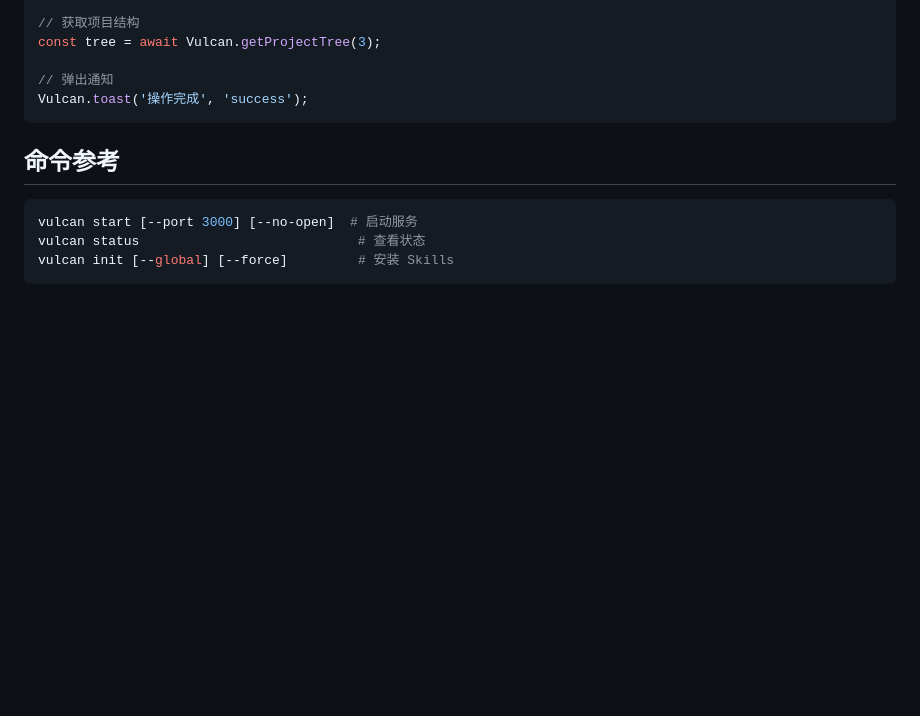
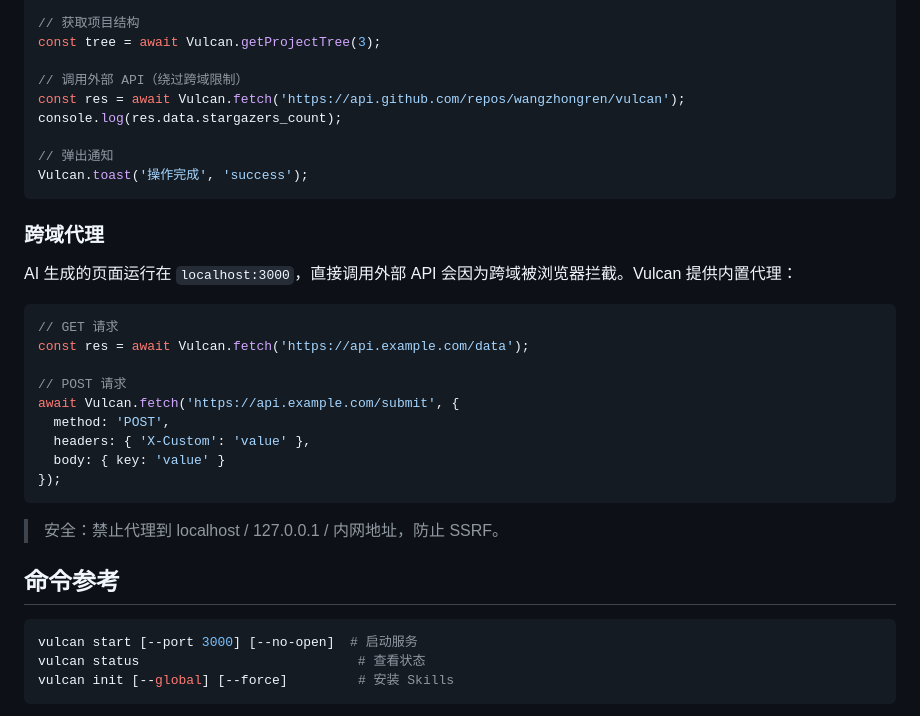
Before and after one commit to wangzhongren/vulcan, a Markdown page: README.md, the part around the change. Rendered like a GitHub page; blank space fills up the shorter version.

Commit message:
docs: add proxy API to README Bridge API section

````diff
--- a/README.md
+++ b/README.md
@@ -140,9 +140,31 @@ const output = await Vulcan.execute('git diff --stat');
 // 获取项目结构
 const tree = await Vulcan.getProjectTree(3);
 
+// 调用外部 API（绕过跨域限制）
+const res = await Vulcan.fetch('https://api.github.com/repos/wangzhongren/vulcan');
+console.log(res.data.stargazers_count);
+
 // 弹出通知
 Vulcan.toast('操作完成', 'success');
 ```
+
+### 跨域代理
+
+AI 生成的页面运行在 `localhost:3000`，直接调用外部 API 会因为跨域被浏览器拦截。Vulcan 提供内置代理：
+
+```javascript
+// GET 请求
+const res = await Vulcan.fetch('https://api.example.com/data');
+
+// POST 请求
+await Vulcan.fetch('https://api.example.com/submit', {
+  method: 'POST',
+  headers: { 'X-Custom': 'value' },
+  body: { key: 'value' }
+});
+```
+
+> 安全：禁止代理到 localhost / 127.0.0.1 / 内网地址，防止 SSRF。
 
 ## 命令参考
 
````
